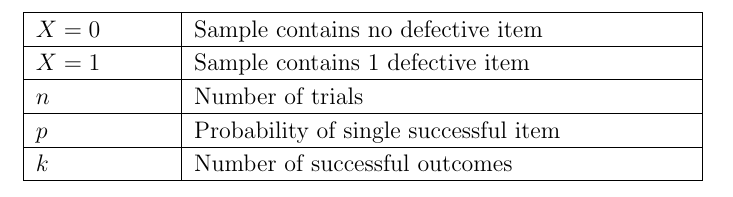
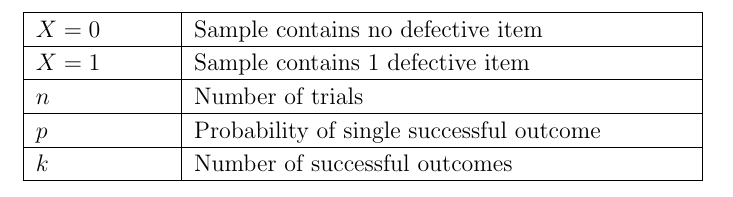
Before and after one commit to anupama1412/probability, a LaTeX document (12.13.5.3/tables/table.tex): part of the page, cut so that both start at the same text. Compiled offline with pdfLaTeX.

Commit message:
Add files via upload

```diff
--- a/12.13.5.3/tables/table.tex
+++ b/12.13.5.3/tables/table.tex
@@ -204,7 +204,7 @@
 \multicolumn{1}{|p{\gnumericColA}|}%
 	{\gnumericPB{\raggedright}\gnumbox[l]{$p$}}
 	&\multicolumn{1}{p{\gnumericColB}|}%
-	{\gnumericPB{\raggedright}\gnumbox[l]{Probability of single successful item}}
+	{\gnumericPB{\raggedright}\gnumbox[l]{Probability of single successful outcome}}
 \\
 \hhline{|-|-|}
 \multicolumn{1}{|p{\gnumericColA}|}%
```
Also changed, not shown: 12.13.5.3/main.pdf, 1 other file.
